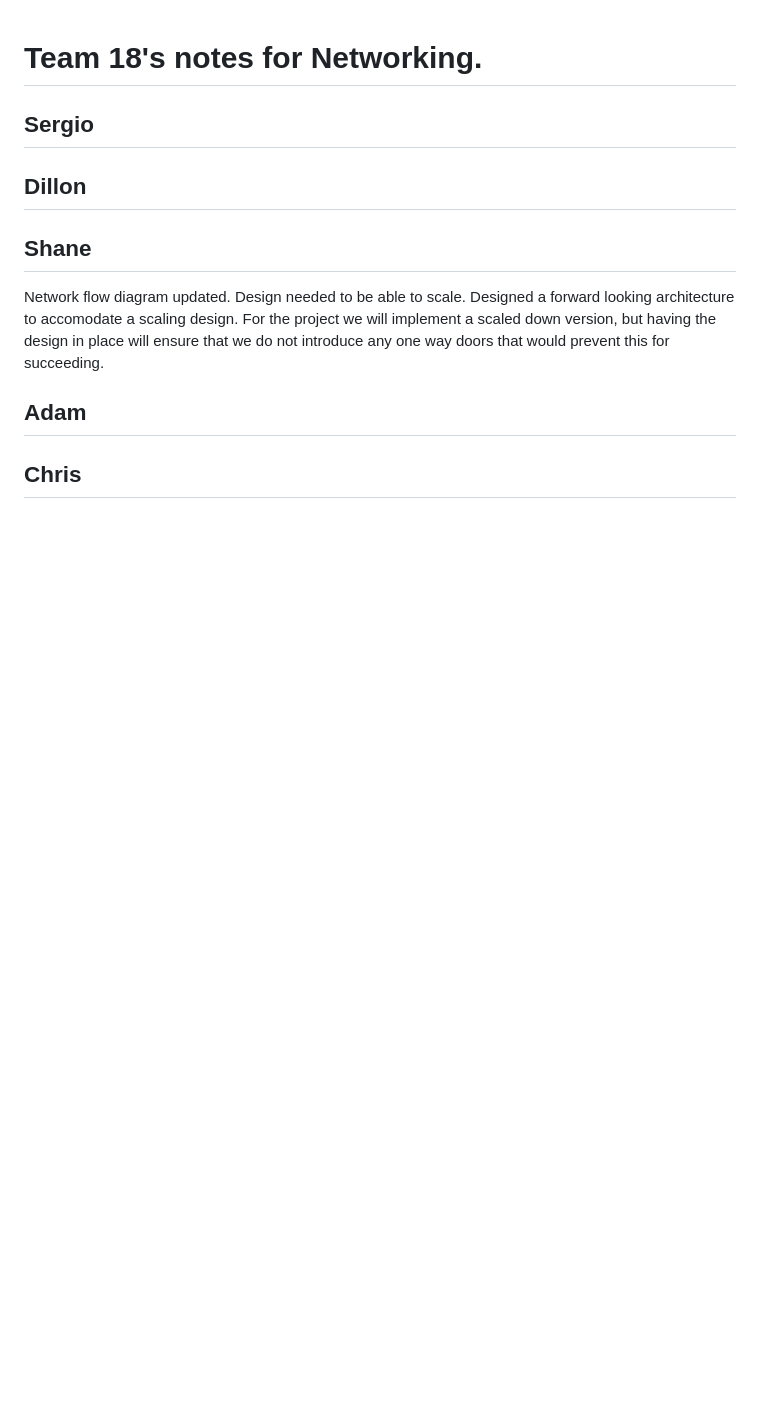
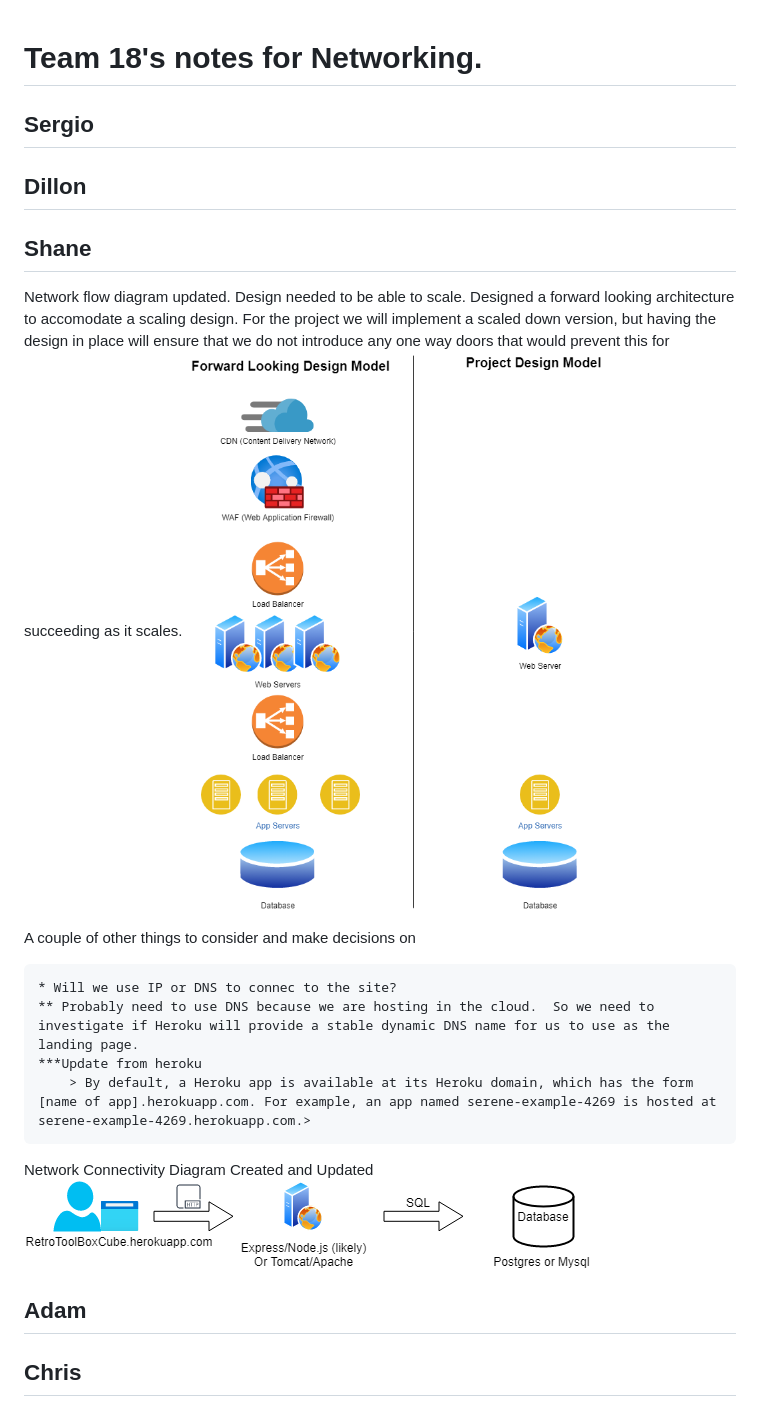
Before and after one commit to akclifto/Retrospective_Toolkit, a Markdown page: Networking.md, the part around the change. GitHub-like rendering; pictures changed too: resources/network_connectivity.png (added); blank space fills up the shorter version.

Commit message:
Updated Flow Diagram and DNS discussion

```diff
--- a/Networking.md
+++ b/Networking.md
@@ -5,7 +5,21 @@
 ## Dillon
 
 ## Shane
-Network flow diagram updated.  Design needed to be able to scale.  Designed a forward looking architecture to accomodate a scaling design.  For the project we will implement a scaled down version, but having the design in place will ensure that we do not introduce any one way doors that would prevent this for succeeding.
+Network flow diagram updated.  Design needed to be able to scale.  Designed a forward looking architecture to accomodate a scaling design.  For the project we will implement a scaled down version, but having the design in place will ensure that we do not introduce any one way doors that would prevent this for succeeding as it scales.
+![Network Flow Diagram](resources/netdiag.png)
+
+A couple of other things to consider and make decisions on
+
+    * Will we use IP or DNS to connec to the site?
+    ** Probably need to use DNS because we are hosting in the cloud.  So we need to investigate if Heroku will provide a stable dynamic DNS name for us to use as the landing page.
+    ***Update from heroku
+        > By default, a Heroku app is available at its Heroku domain, which has the form [name of app].herokuapp.com. For example, an app named serene-example-4269 is hosted at serene-example-4269.herokuapp.com.>
+
+Network Connectivity Diagram Created and Updated
+![NetworkConnectivity](resources/network_connectivity.png)
+
+
+
 
 ## Adam
 
```
Also changed, not shown: 1 other file.
